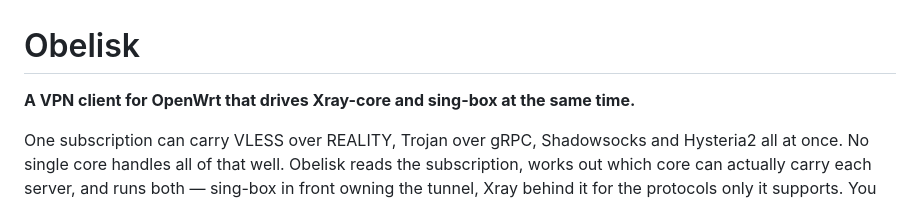
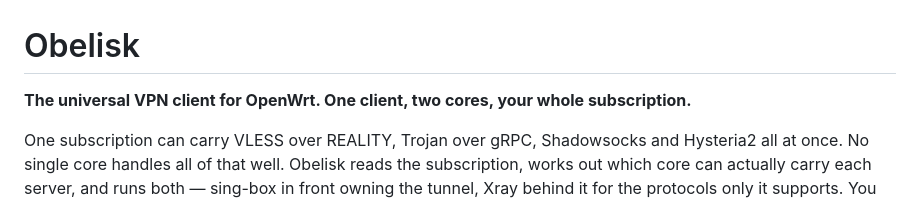
Before and after one commit to HilistonGit/Obelisk, a Markdown page: README.md, the part around the change. Rendered like a GitHub page.

```diff
--- a/README.md
+++ b/README.md
@@ -1,6 +1,7 @@
 # Obelisk
 
-**A VPN client for OpenWrt that drives Xray-core and sing-box at the same time.**
+**The universal VPN client for OpenWrt.
+One client, two cores, your whole subscription.**
 
 One subscription can carry VLESS over REALITY, Trojan over gRPC, Shadowsocks and
 Hysteria2 all at once. No single core handles all of that well. Obelisk reads the
```
Also changed, not shown: README.ru.md (+2 -1 lines).
